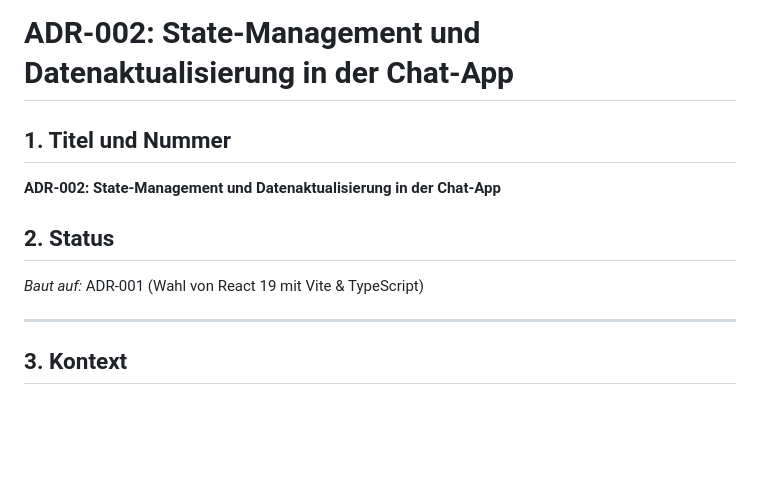
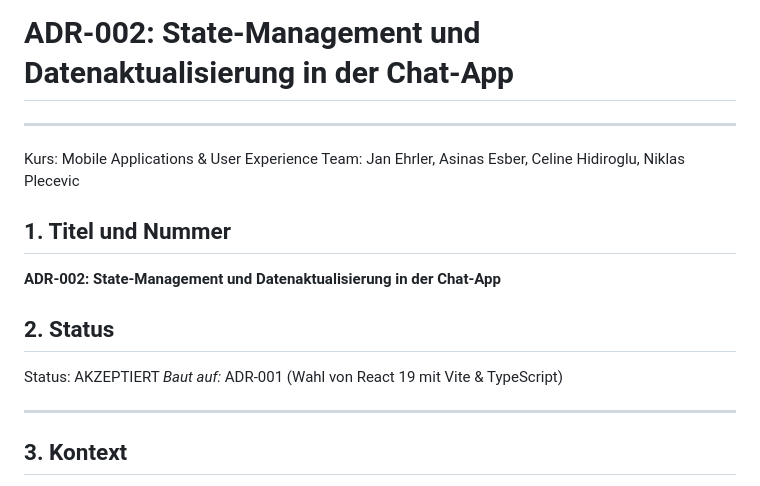
Before and after one commit to BranDIO0/mobile_application_chat, a Markdown page: docs/ADR-002.md, the part around the change. Rendered like a GitHub page; blank space fills up the shorter version.

Commit message:
Update ADR-002 with course and team information

```diff
--- a/docs/ADR-002.md
+++ b/docs/ADR-002.md
@@ -1,7 +1,11 @@
 # ADR-002: State-Management und Datenaktualisierung in der Chat-App
+---
+Kurs: Mobile Applications & User Experience
+Team: Jan Ehrler, Asinas Esber, Celine Hidiroglu, Niklas Plecevic
 ## 1. Titel und Nummer
 **ADR-002: State-Management und Datenaktualisierung in der Chat-App**
 ## 2. Status
+Status: AKZEPTIERT
 *Baut auf:* ADR-001 (Wahl von React 19 mit Vite & TypeScript)
 
 ---
```
